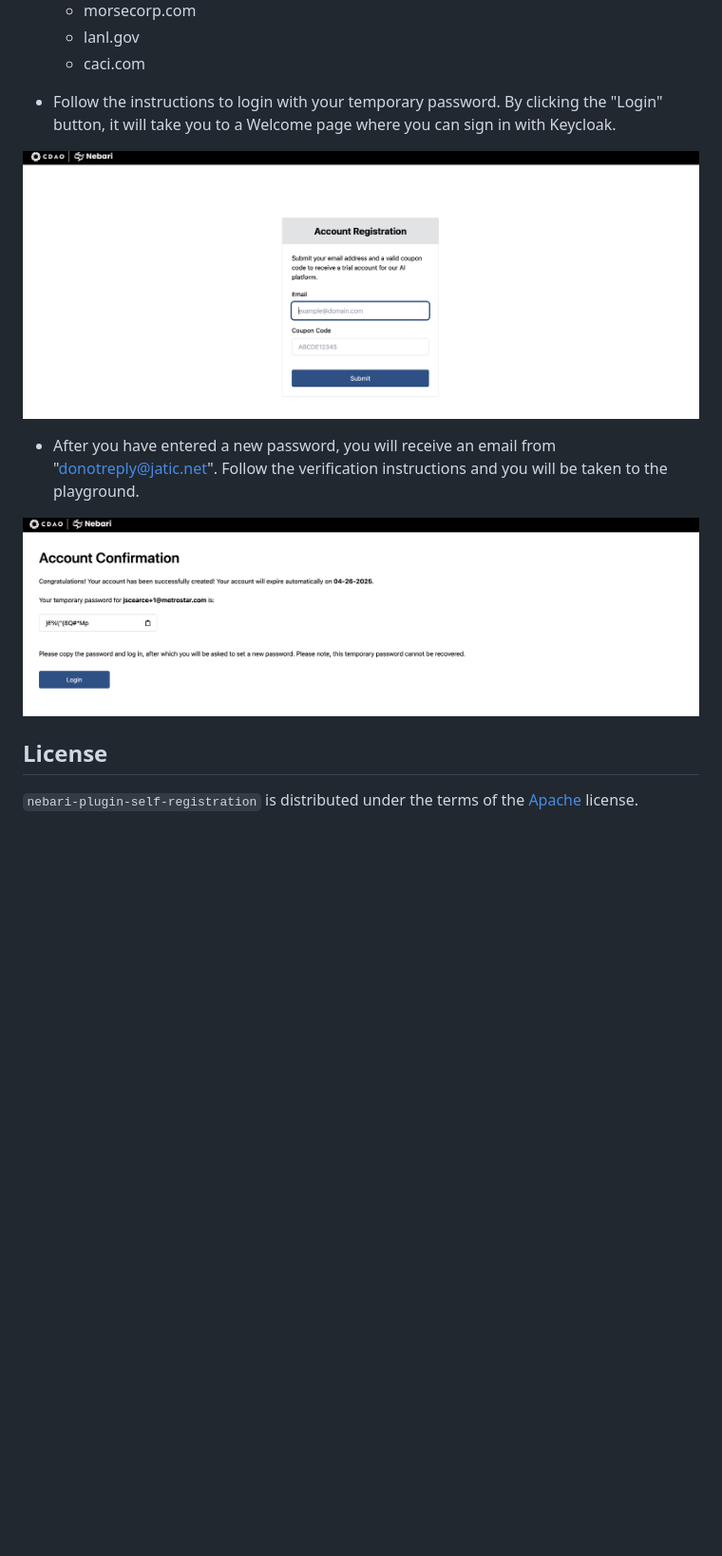
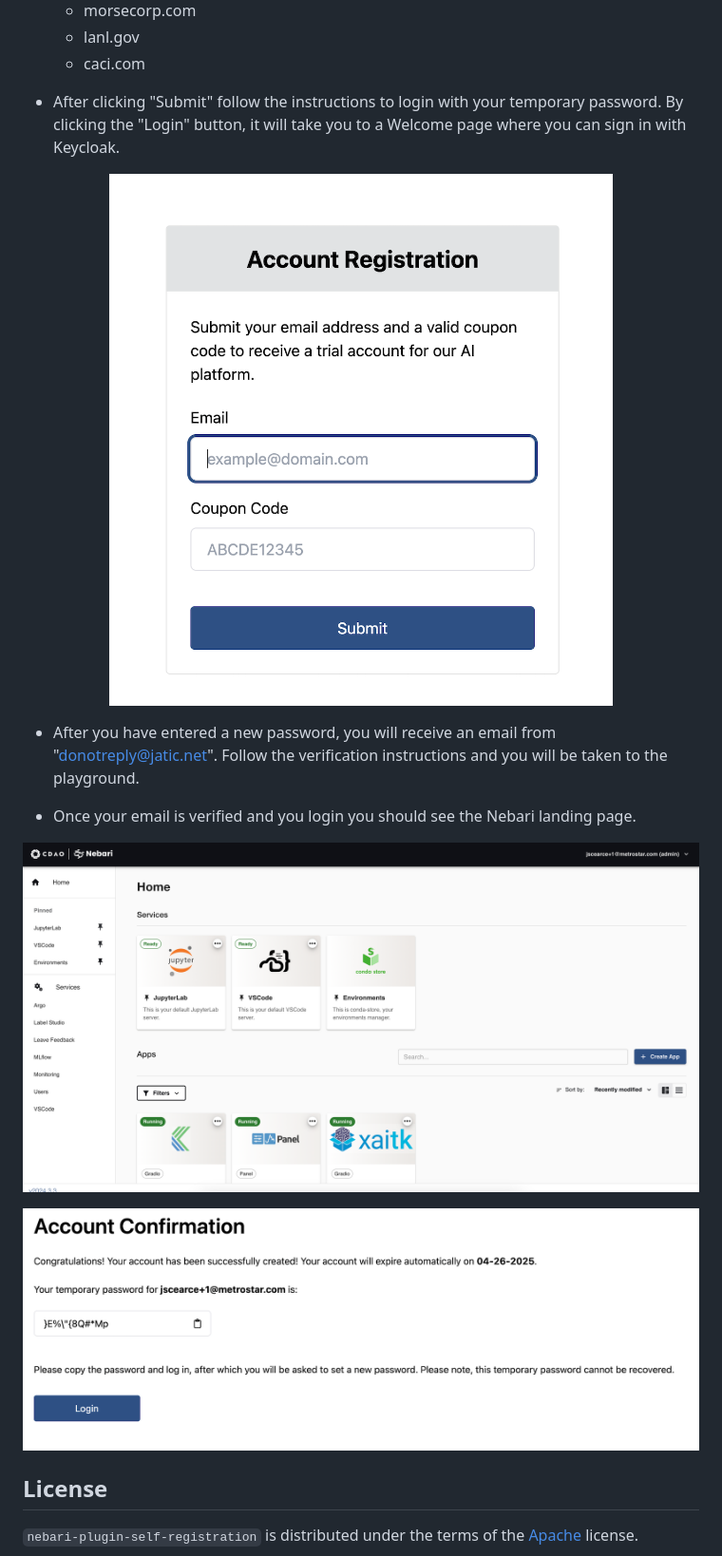
Before and after one commit to nebari-dev/nebari-self-registration, a Markdown page: README.md, the part around one of its changes. Shown at 95% size. Rendered like a GitHub page; pictures changed too: images/account-confirm.png, images/account-register.png; blank space fills up the shorter version.

Commit message:
cropped images and minor working fixes

```diff
--- a/README.md
+++ b/README.md
@@ -50,13 +50,19 @@ How to register to try the playground:
   - lanl.gov
   - caci.com
 
-- Follow the instructions to login with your temporary password.  By clicking the "Login" button, it will take you to a Welcome page where you can sign in with Keycloak.
+- After clicking "Submit" follow the instructions to login with your temporary password. By clicking the "Login" button, it will take you to a Welcome page where you can sign in with Keycloak.
 
 <p align="center">
   <img src="images/account-register.png" />
 </p>
 
 - After you have entered a new password, you will receive an email from "donotreply@jatic.net".  Follow the verification instructions and you will be taken to the playground.
+
+- Once your email is verified and you login you should see the Nebari landing page.
+
+<p align="center">
+  <img src="images/nebari-landing.png" />
+</p>
 
 <p align="center">
   <img src="images/account-confirm.png" />
```
Also changed, not shown: other parts of README.md (+1 -1 lines), images/main-landing.png, images/verify-email.png.
